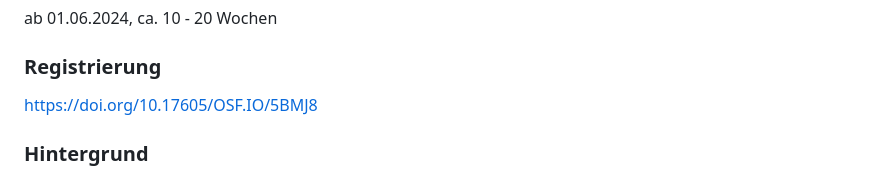
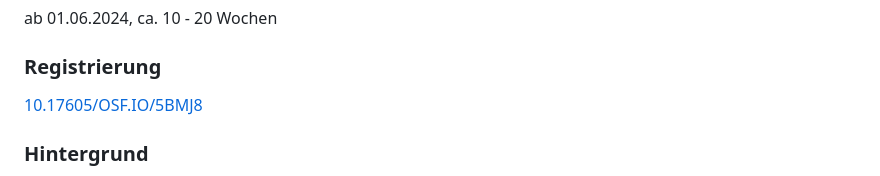
Before and after one commit to umg-minai/vct-or-mc, a Markdown page: docs/index.md, the part around the change. Drawn GitHub-style.

Commit message:
fix: link to osf.io

```diff
--- a/docs/index.md
+++ b/docs/index.md
@@ -12,7 +12,7 @@ ab 01.06.2024, ca. 10 - 20 Wochen
 
 ### Registrierung
 
-https://doi.org/10.17605/OSF.IO/5BMJ8
+[10.17605/OSF.IO/5BMJ8](https://doi.org/10.17605/OSF.IO/5BMJ8)
 
 ### Hintergrund
 
```
